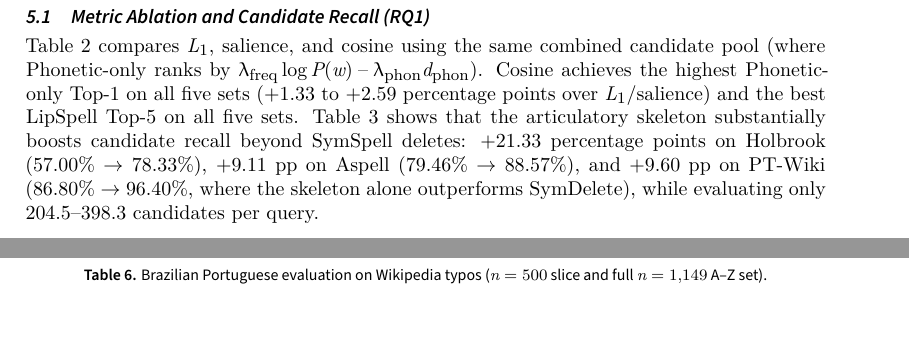
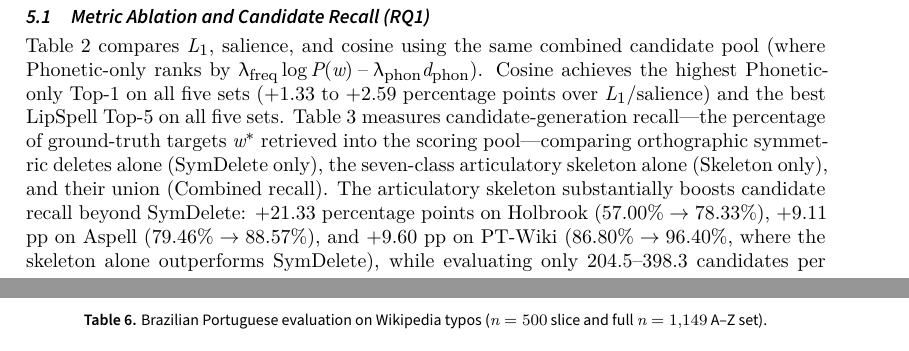
Before and after one commit to leolca/lipspell, a LaTeX document (paper/main.tex): two parts of pages 5 and 7 of 9, joined at a grey line, cut so that both start at the same text, the shorter picture padded with empty space. Compiled offline with XeLaTeX; a LaTeX package or settings file that is missing is left out.

Commit message:
Define SymDelete only, Skeleton only, and Combined recall in Section 5.1

```diff
--- a/paper/main.tex
+++ b/paper/main.tex
@@ -116,7 +116,7 @@ Turkish    & 777,340 & 51.58 & 39.44M & 2.14M & 8,650.6 \\
 \section{Results and Discussion}
 
 \subsection{Metric Ablation and Candidate Recall (RQ1)}
-Table~\ref{tab:ablation} compares $L_1$, salience, and cosine using the same combined candidate pool (where Phonetic-only ranks by $\lambda_{\text{freq}}\log P(w) - \lambda_{\text{phon}}d_{\text{phon}}$). Cosine achieves the highest Phonetic-only Top-1 on all five sets ($+1.33$ to $+2.59$ percentage points over $L_1$/salience) and the best LipSpell Top-5 on all five sets. Table~\ref{tab:recall} shows that the articulatory skeleton substantially boosts candidate recall beyond SymSpell deletes: $+21.33$ percentage points on Holbrook ($57.00\%\rightarrow 78.33\%$), $+9.11$ pp on Aspell ($79.46\%\rightarrow 88.57\%$), and $+9.60$ pp on PT-Wiki ($86.80\%\rightarrow 96.40\%$, where the skeleton alone outperforms SymDelete), while evaluating only $204.5$--$398.3$ candidates per query.
+Table~\ref{tab:ablation} compares $L_1$, salience, and cosine using the same combined candidate pool (where Phonetic-only ranks by $\lambda_{\text{freq}}\log P(w) - \lambda_{\text{phon}}d_{\text{phon}}$). Cosine achieves the highest Phonetic-only Top-1 on all five sets ($+1.33$ to $+2.59$ percentage points over $L_1$/salience) and the best LipSpell Top-5 on all five sets. Table~\ref{tab:recall} measures candidate-generation recall---the percentage of ground-truth targets $w^*$ retrieved into the scoring pool---comparing orthographic symmetric deletes alone (\emph{SymDelete only}), the seven-class articulatory skeleton alone (\emph{Skeleton only}), and their union (\emph{Combined recall}). The articulatory skeleton substantially boosts candidate recall beyond SymDelete: $+21.33$ percentage points on Holbrook ($57.00\%\rightarrow 78.33\%$), $+9.11$ pp on Aspell ($79.46\%\rightarrow 88.57\%$), and $+9.60$ pp on PT-Wiki ($86.80\%\rightarrow 96.40\%$, where the skeleton alone outperforms SymDelete), while evaluating only $204.5$--$398.3$ candidates per query.
 
 \begin{table}[ht]
 \centering
```
Also changed, not shown: paper/main.pdf.
